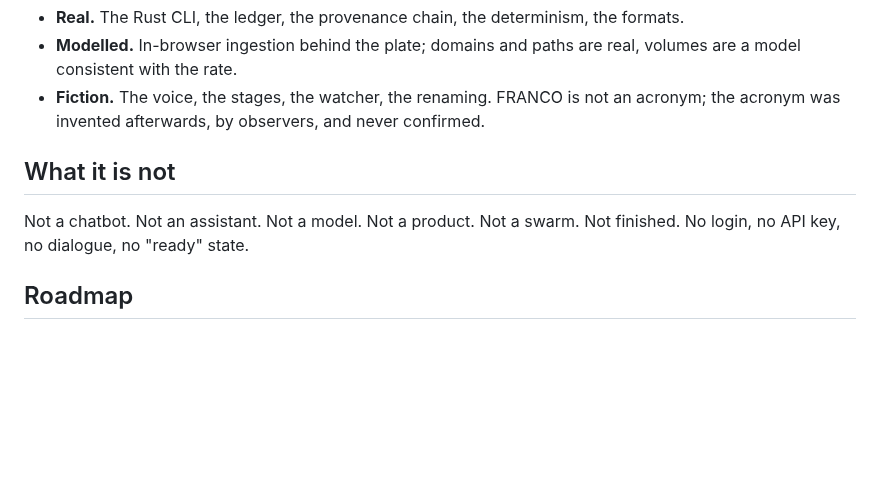
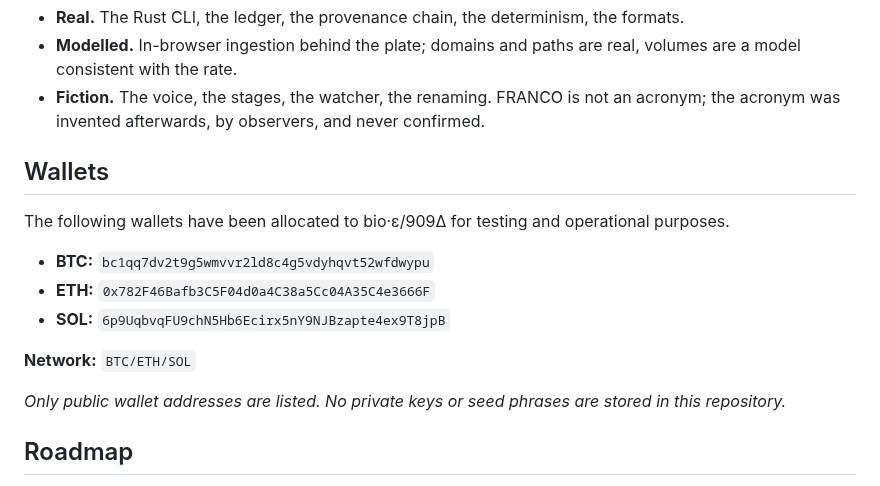
Before and after one commit to VanTaS15/QuorumForge, a Markdown page: README.md, the part around the change. GitHub-like rendering; blank space fills up the shorter version.

```diff
--- a/README.md
+++ b/README.md
@@ -208,11 +208,17 @@ verifiable and it is not explained.
 - **Fiction.** The voice, the stages, the watcher, the renaming. FRANCO is not an acronym;
   the acronym was invented afterwards, by observers, and never confirmed.
 
-## What it is not
+## Wallets
 
-Not a chatbot. Not an assistant. Not a model. Not a product. Not a swarm. Not finished. No
-login, no API key, no dialogue, no "ready" state.
+The following wallets have been allocated to bio·ε/909Δ for testing and operational purposes.
 
+- **BTC:** `bc1qq7dv2t9g5wmvvr2ld8c4g5vdyhqvt52wfdwypu`
+- **ETH:** `0x782F46Bafb3C5F04d0a4C38a5Cc04A35C4e3666F`
+- **SOL:** `6p9UqbvqFU9chN5Hb6Ecirx5nY9NJBzapte4ex9T8jpB`
+
+**Network:** `BTC/ETH/SOL`
+
+*Only public wallet addresses are listed. No private keys or seed phrases are stored in this repository.*
 ## Roadmap
 
 - [x] deterministic ingest + adjudicate
```
